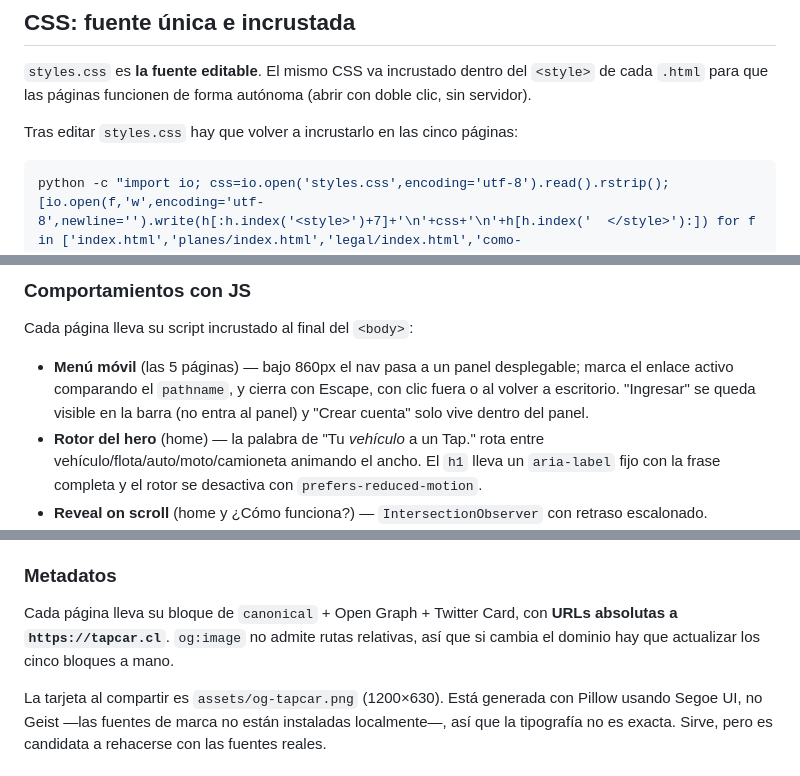
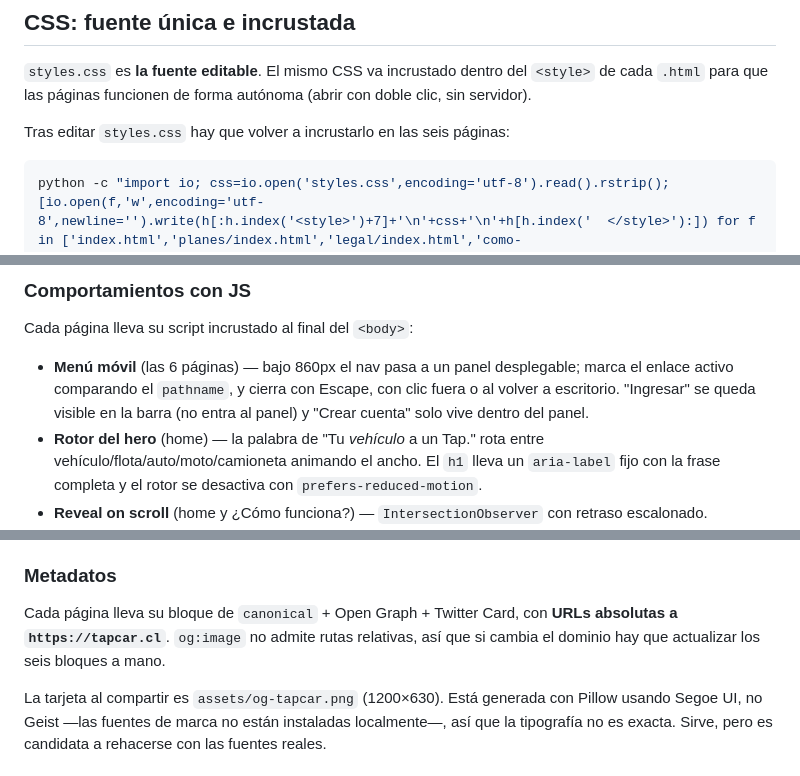
Before and after one commit to lukas-code-master-ctp/nfc-landing, a Markdown page: README.md, 3 parts joined by grey strips. Rendered like a GitHub page.

Commit message:
README: las paginas ya son seis
Co-Authored-By: Claude Opus 5.5 <noreply@anthropic.com>

````diff
--- a/README.md
+++ b/README.md
@@ -47,7 +47,7 @@ Sitio estático en HTML/CSS/JS, implementado a partir de un diseño de [Claude D
 
 `styles.css` es **la fuente editable**. El mismo CSS va incrustado dentro del `<style>` de cada `.html` para que las páginas funcionen de forma autónoma (abrir con doble clic, sin servidor).
 
-Tras editar `styles.css` hay que volver a incrustarlo en las cinco páginas:
+Tras editar `styles.css` hay que volver a incrustarlo en las seis páginas:
 
 ```bash
 python -c "import io; css=io.open('styles.css',encoding='utf-8').read().rstrip(); [io.open(f,'w',encoding='utf-8',newline='').write(h[:h.index('<style>')+7]+'\n'+css+'\n'+h[h.index('  </style>'):]) for f in ['index.html','planes/index.html','legal/index.html','como-funciona/index.html','terminos/index.html','socios/index.html'] for h in [io.open(f,encoding='utf-8').read()]]"
@@ -75,7 +75,7 @@ Sírvela en vez de abrir el archivo si vas a probar la navegación: los enlaces
 
 Cada página lleva su script incrustado al final del `<body>`:
 
-- **Menú móvil** (las 5 páginas) — bajo 860px el nav pasa a un panel desplegable; marca el enlace activo comparando el `pathname`, y cierra con Escape, con clic fuera o al volver a escritorio. "Ingresar" se queda visible en la barra (no entra al panel) y "Crear cuenta" solo vive dentro del panel.
+- **Menú móvil** (las 6 páginas) — bajo 860px el nav pasa a un panel desplegable; marca el enlace activo comparando el `pathname`, y cierra con Escape, con clic fuera o al volver a escritorio. "Ingresar" se queda visible en la barra (no entra al panel) y "Crear cuenta" solo vive dentro del panel.
 - **Rotor del hero** (home) — la palabra de "Tu _vehículo_ a un Tap." rota entre vehículo/flota/auto/moto/camioneta animando el ancho. El `h1` lleva un `aria-label` fijo con la frase completa y el rotor se desactiva con `prefers-reduced-motion`.
 - **Reveal on scroll** (home y ¿Cómo funciona?) — `IntersectionObserver` con retraso escalonado.
 - **Contador del hero** (home) — el número de vehículos cuenta desde 0 al entrar en pantalla. La cifra vive en el HTML (`data-valor` y el texto del span, las dos), así que sin JS se ve igual, solo que sin animar. `data-prefijo` es lo que va pegado delante (hoy `+`).
@@ -91,7 +91,7 @@ Cada página lleva su script incrustado al final del `<body>`:
 
 ### Metadatos
 
-Cada página lleva su bloque de `canonical` + Open Graph + Twitter Card, con **URLs absolutas a `https://tapcar.cl`**. `og:image` no admite rutas relativas, así que si cambia el dominio hay que actualizar los cinco bloques a mano.
+Cada página lleva su bloque de `canonical` + Open Graph + Twitter Card, con **URLs absolutas a `https://tapcar.cl`**. `og:image` no admite rutas relativas, así que si cambia el dominio hay que actualizar los seis bloques a mano.
 
 La tarjeta al compartir es `assets/og-tapcar.png` (1200×630). Está generada con Pillow usando Segoe UI, no Geist —las fuentes de marca no están instaladas localmente—, así que la tipografía no es exacta. Sirve, pero es candidata a rehacerse con las fuentes reales.
 
````
Also changed, not shown: other parts of README.md (+2 -2 lines).
